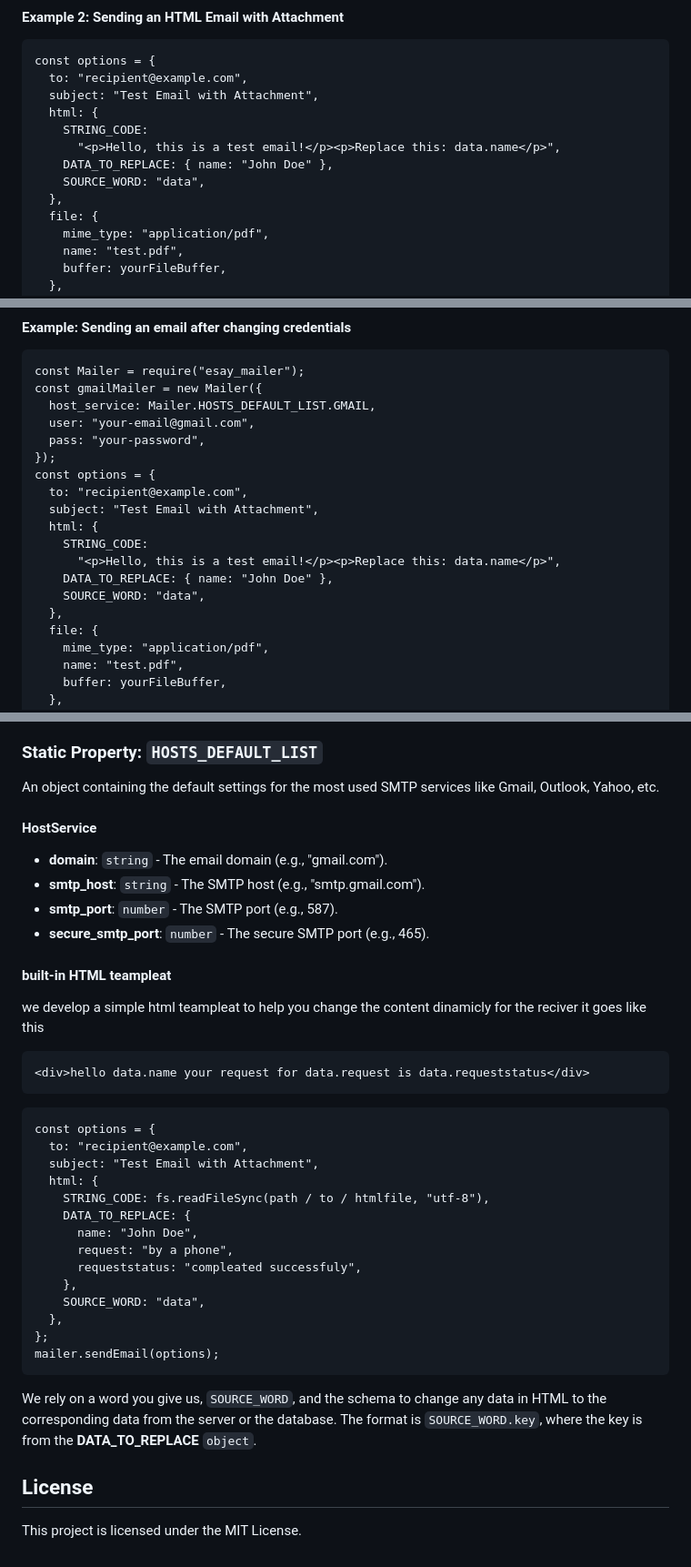
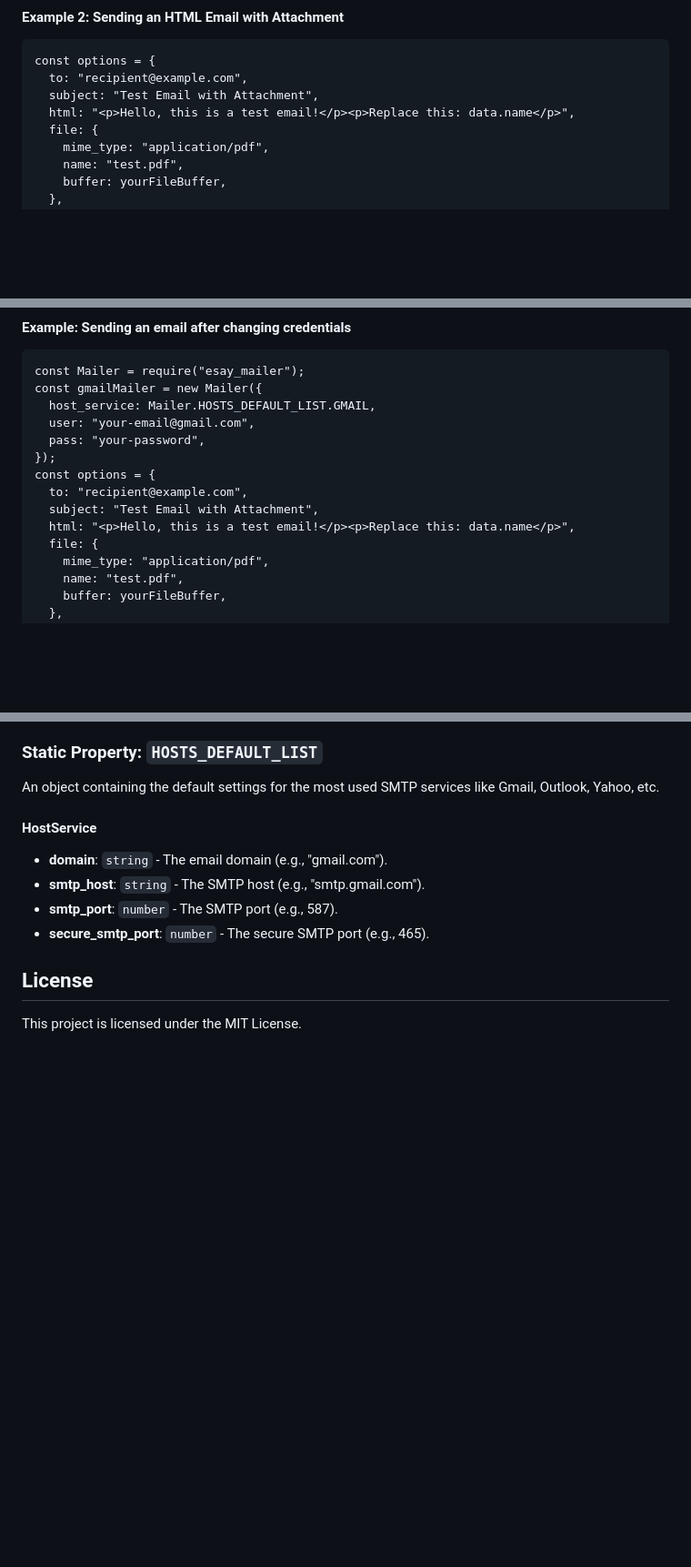
Before and after one commit to itachi880/esay_mailer, a Markdown page: README.md, 3 parts joined by grey strips. Shown: that part at 91% size. GitHub-like rendering; blank space fills up the shorter version.

Commit message:
documentatiuon fix

````diff
--- a/README.md
+++ b/README.md
@@ -107,12 +107,7 @@ gmailMailer
 const options = {
   to: "recipient@example.com",
   subject: "Test Email with Attachment",
-  html: {
-    STRING_CODE:
-      "<p>Hello, this is a test email!</p><p>Replace this: data.name</p>",
-    DATA_TO_REPLACE: { name: "John Doe" },
-    SOURCE_WORD: "data",
-  },
+  html: "<p>Hello, this is a test email!</p><p>Replace this: data.name</p>",
   file: {
     mime_type: "application/pdf",
     name: "test.pdf",
@@ -144,12 +139,7 @@ const gmailMailer = new Mailer({
 const options = {
   to: "recipient@example.com",
   subject: "Test Email with Attachment",
-  html: {
-    STRING_CODE:
-      "<p>Hello, this is a test email!</p><p>Replace this: data.name</p>",
-    DATA_TO_REPLACE: { name: "John Doe" },
-    SOURCE_WORD: "data",
-  },
+  html: "<p>Hello, this is a test email!</p><p>Replace this: data.name</p>",
   file: {
     mime_type: "application/pdf",
     name: "test.pdf",
@@ -272,32 +257,6 @@ An object containing the default settings for the most used SMTP services like G
 - **smtp_port**: `number` - The SMTP port (e.g., 587).
 - **secure_smtp_port**: `number` - The secure SMTP port (e.g., 465).
 
-#### built-in HTML teampleat
-
-we develop a simple html teampleat to help you change the content dinamicly for the reciver it goes like this
-
-```html
-<div>hello data.name your request for data.request is data.requeststatus</div>
-```
-
-```node js
-const options = {
-  to: "recipient@example.com",
-  subject: "Test Email with Attachment",
-  html: {
-    STRING_CODE: fs.readFileSync(path / to / htmlfile, "utf-8"),
-    DATA_TO_REPLACE: {
-      name: "John Doe",
-      request: "by a phone",
-      requeststatus: "compleated successfuly",
-    },
-    SOURCE_WORD: "data",
-  },
-};
-mailer.sendEmail(options);
-```
-
-We rely on a word you give us, `SOURCE_WORD`, and the schema to change any data in HTML to the corresponding data from the server or the database. The format is `SOURCE_WORD.key`, where the key is from the **DATA_TO_REPLACE** `object`.
 
 ## License
 
````
Also changed, not shown: other parts of README.md (+3 -8 lines).
